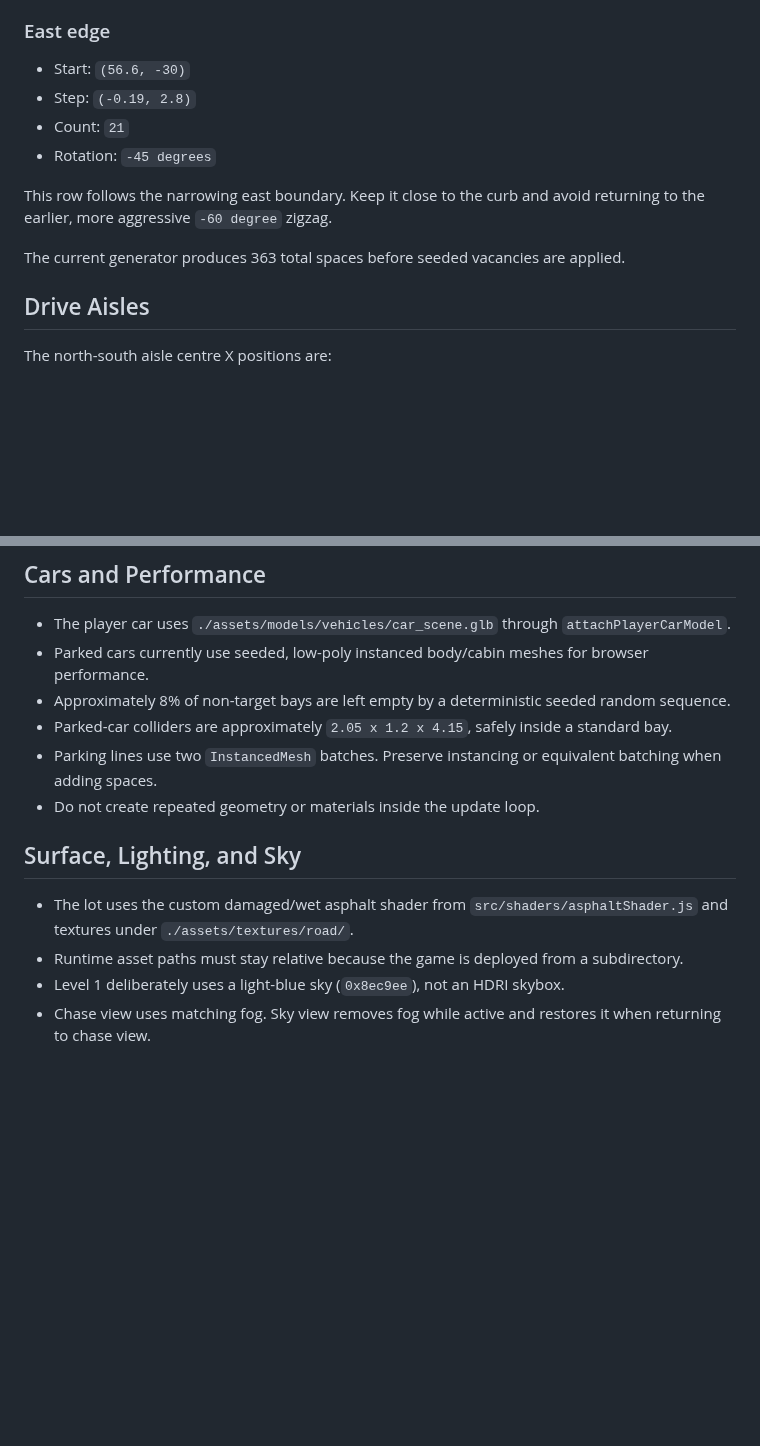
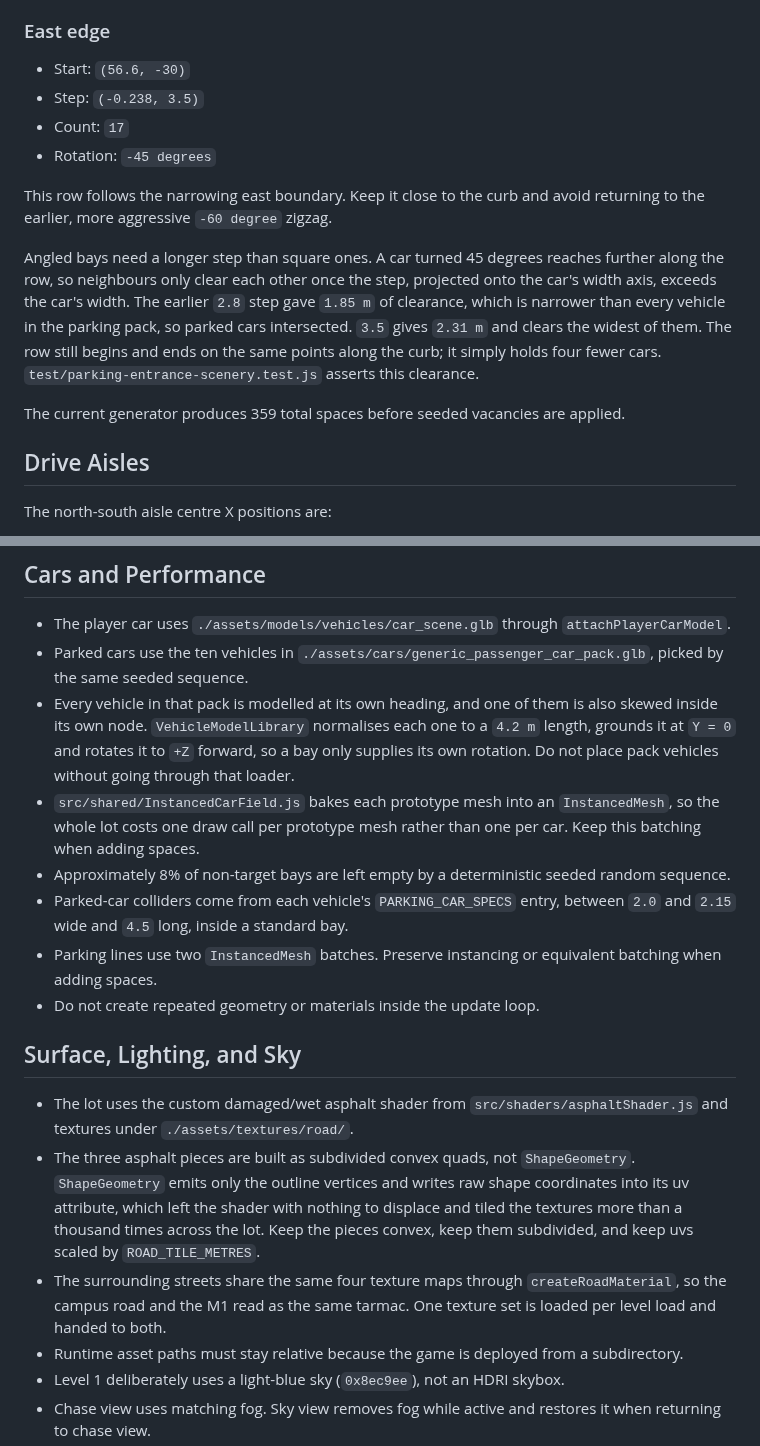
Before and after one commit to DeanFeldman/Wits-commute-simulator, a Markdown page: docs/LEVEL_1_PARKING_LAYOUT.md, 2 parts joined by grey strips. Drawn GitHub-style; blank space fills up the shorter version.

Commit message:
Update the Level 1 layout contract for the real assets
Records what changed in the parking level: the pack vehicles and their
per-model headings, the instanced car field, the subdivided asphalt
pieces and why ShapeGeometry cannot be used for them, the shared street
textures, and the wider east angled row with the clearance rule behind it.

Co-Authored-By: Claude Fable 5.1 <noreply@anthropic.com>

```diff
--- a/docs/LEVEL_1_PARKING_LAYOUT.md
+++ b/docs/LEVEL_1_PARKING_LAYOUT.md
@@ -95,13 +95,15 @@ These rows are intentionally close to the curb. Do not reintroduce a strip of un
 ### East edge
 
 - Start: `(56.6, -30)`
-- Step: `(-0.19, 2.8)`
-- Count: `21`
+- Step: `(-0.238, 3.5)`
+- Count: `17`
 - Rotation: `-45 degrees`
 
 This row follows the narrowing east boundary. Keep it close to the curb and avoid returning to the earlier, more aggressive `-60 degree` zigzag.
 
-The current generator produces 363 total spaces before seeded vacancies are applied.
+Angled bays need a longer step than square ones. A car turned 45 degrees reaches further along the row, so neighbours only clear each other once the step, projected onto the car's width axis, exceeds the car's width. The earlier `2.8` step gave `1.85 m` of clearance, which is narrower than every vehicle in the parking pack, so parked cars intersected. `3.5` gives `2.31 m` and clears the widest of them. The row still begins and ends on the same points along the curb; it simply holds four fewer cars. `test/parking-entrance-scenery.test.js` asserts this clearance.
+
+The current generator produces 359 total spaces before seeded vacancies are applied.
 
 ## Drive Aisles
 
@@ -149,15 +151,19 @@ Moving the target or its row requires checking containment geometry, approach sp
 ## Cars and Performance
 
 - The player car uses `./assets/models/vehicles/car_scene.glb` through `attachPlayerCarModel`.
-- Parked cars currently use seeded, low-poly instanced body/cabin meshes for browser performance.
+- Parked cars use the ten vehicles in `./assets/cars/generic_passenger_car_pack.glb`, picked by the same seeded sequence.
+- Every vehicle in that pack is modelled at its own heading, and one of them is also skewed inside its own node. `VehicleModelLibrary` normalises each one to a `4.2 m` length, grounds it at `Y = 0` and rotates it to `+Z` forward, so a bay only supplies its own rotation. Do not place pack vehicles without going through that loader.
+- `src/shared/InstancedCarField.js` bakes each prototype mesh into an `InstancedMesh`, so the whole lot costs one draw call per prototype mesh rather than one per car. Keep this batching when adding spaces.
 - Approximately 8% of non-target bays are left empty by a deterministic seeded random sequence.
-- Parked-car colliders are approximately `2.05 x 1.2 x 4.15`, safely inside a standard bay.
+- Parked-car colliders come from each vehicle's `PARKING_CAR_SPECS` entry, between `2.0` and `2.15` wide and `4.5` long, inside a standard bay.
 - Parking lines use two `InstancedMesh` batches. Preserve instancing or equivalent batching when adding spaces.
 - Do not create repeated geometry or materials inside the update loop.
 
 ## Surface, Lighting, and Sky
 
 - The lot uses the custom damaged/wet asphalt shader from `src/shaders/asphaltShader.js` and textures under `./assets/textures/road/`.
+- The three asphalt pieces are built as subdivided convex quads, not `ShapeGeometry`. `ShapeGeometry` emits only the outline vertices and writes raw shape coordinates into its uv attribute, which left the shader with nothing to displace and tiled the textures more than a thousand times across the lot. Keep the pieces convex, keep them subdivided, and keep uvs scaled by `ROAD_TILE_METRES`.
+- The surrounding streets share the same four texture maps through `createRoadMaterial`, so the campus road and the M1 read as the same tarmac. One texture set is loaded per level load and handed to both.
 - Runtime asset paths must stay relative because the game is deployed from a subdirectory.
 - Level 1 deliberately uses a light-blue sky (`0x8ec9ee`), not an HDRI skybox.
 - Chase view uses matching fog. Sky view removes fog while active and restores it when returning to chase view.
```
